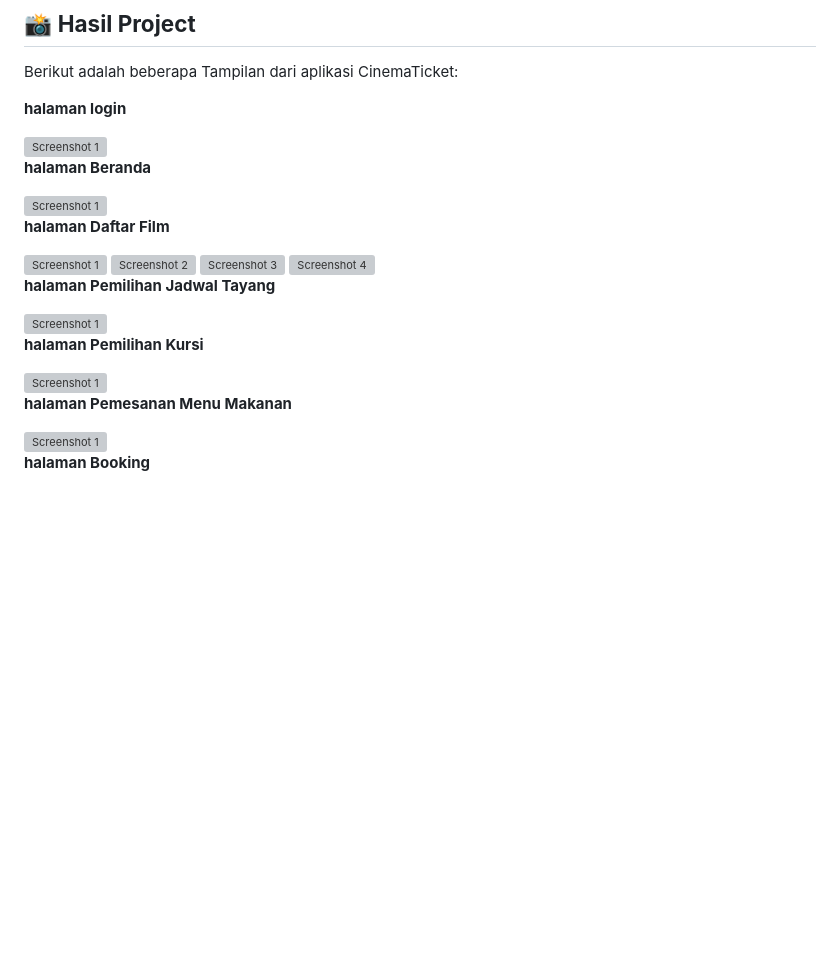
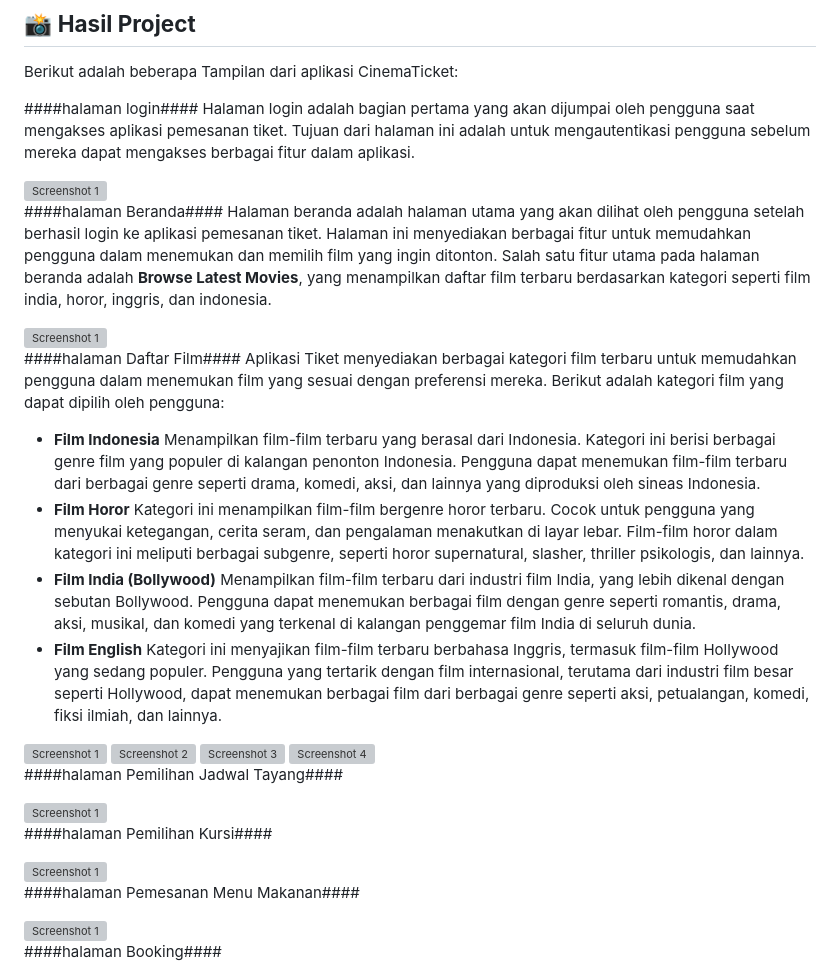
Before and after one commit to Dimas391/Pemesanan_Tiket_Bioskop, a Markdown page: README.md, the part around one of its changes. GitHub-like rendering; blank space fills up the shorter version; grey boxes are pictures that could not be loaded.

Commit message:
menambahkan keteranngan daftar film

```diff
--- a/README.md
+++ b/README.md
@@ -54,15 +54,26 @@ flutter run
 ## 📸 **Hasil Project**
 Berikut adalah beberapa Tampilan dari aplikasi CinemaTicket:
 
-**halaman login**
+####halaman login####
+Halaman login adalah bagian pertama yang akan dijumpai oleh pengguna saat mengakses aplikasi pemesanan tiket. Tujuan dari halaman ini adalah untuk mengautentikasi pengguna sebelum mereka dapat mengakses berbagai fitur dalam aplikasi.
 
 <img src="image/3.jpg" alt="Screenshot 1" width="250" />
 
-**halaman Beranda**
+####halaman Beranda####
+Halaman beranda adalah halaman utama yang akan dilihat oleh pengguna setelah berhasil login ke aplikasi pemesanan tiket. Halaman ini menyediakan berbagai fitur untuk memudahkan pengguna dalam menemukan dan memilih film yang ingin ditonton. Salah satu fitur utama pada halaman beranda adalah **Browse Latest Movies**, yang menampilkan daftar film terbaru berdasarkan kategori seperti film india, horor, inggris, dan indonesia.
 
 <img src="image/7.jpg" alt="Screenshot 1" width="250" />
 
-**halaman Daftar Film**
+####halaman Daftar Film####
+Aplikasi Tiket menyediakan berbagai kategori film terbaru untuk memudahkan pengguna dalam menemukan film yang sesuai dengan preferensi mereka. Berikut adalah kategori film yang dapat dipilih oleh pengguna:
+- **Film Indonesia**
+  Menampilkan film-film terbaru yang berasal dari Indonesia. Kategori ini berisi berbagai genre film yang populer di kalangan penonton Indonesia. Pengguna   dapat menemukan film-film terbaru dari berbagai genre seperti drama, komedi, aksi, dan lainnya yang diproduksi oleh sineas Indonesia.
+-  **Film Horor**
+   Kategori ini menampilkan film-film bergenre horor terbaru. Cocok untuk pengguna yang menyukai ketegangan, cerita seram, dan pengalaman menakutkan di       layar lebar. Film-film horor dalam kategori ini meliputi berbagai subgenre, seperti horor supernatural, slasher, thriller psikologis, dan lainnya.
+- **Film India (Bollywood)**
+  Menampilkan film-film terbaru dari industri film India, yang lebih dikenal dengan sebutan Bollywood. Pengguna dapat menemukan berbagai film dengan genre   seperti romantis, drama, aksi, musikal, dan komedi yang terkenal di kalangan penggemar film India di seluruh dunia.
+- **Film English**
+  Kategori ini menyajikan film-film terbaru berbahasa Inggris, termasuk film-film Hollywood yang sedang populer. Pengguna yang tertarik dengan film          internasional, terutama dari industri film besar seperti Hollywood, dapat menemukan berbagai film dari berbagai genre seperti aksi, petualangan, komedi,   fiksi ilmiah, dan lainnya.
 
 <div style="display: flex; justify-content: space-between;">
   <img src="image/4.jpg" alt="Screenshot 1" width="250" />
@@ -71,19 +82,19 @@ Berikut adalah beberapa Tampilan dari aplikasi CinemaTicket:
   <img src="image/111.jpg" alt="Screenshot 4" width="250" />
 </div>
 
-**halaman Pemilihan Jadwal Tayang**
+####halaman Pemilihan Jadwal Tayang####
 
 <img src="image/6.jpg" alt="Screenshot 1" width="250" />
 
-**halaman Pemilihan Kursi**
+####halaman Pemilihan Kursi####
 
 <img src="image/1.jpg" alt="Screenshot 1" width="250" />
 
-**halaman Pemesanan Menu Makanan**
+####halaman Pemesanan Menu Makanan####
 
 <img src="image/8.jpg" alt="Screenshot 1" width="250" />
 
-**halaman Booking**
+####halaman Booking####
 
 <div style="display: flex; justify-content: space-between;">
 <img src="image/1.png" alt="Screenshot 1" width="250" />
```
Also changed, not shown: other parts of README.md (+1 -1 lines).
